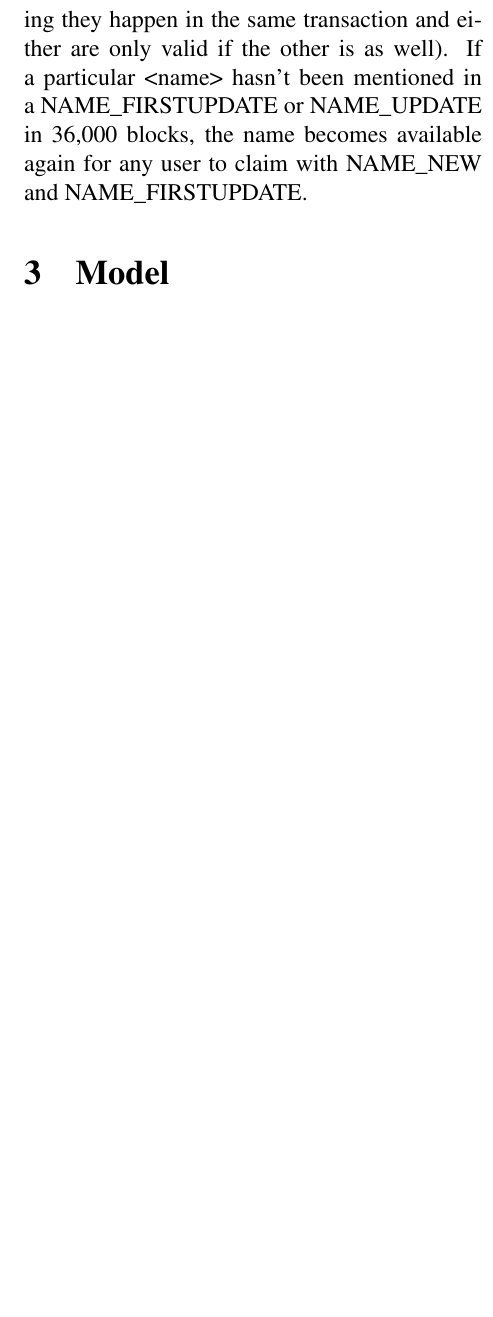
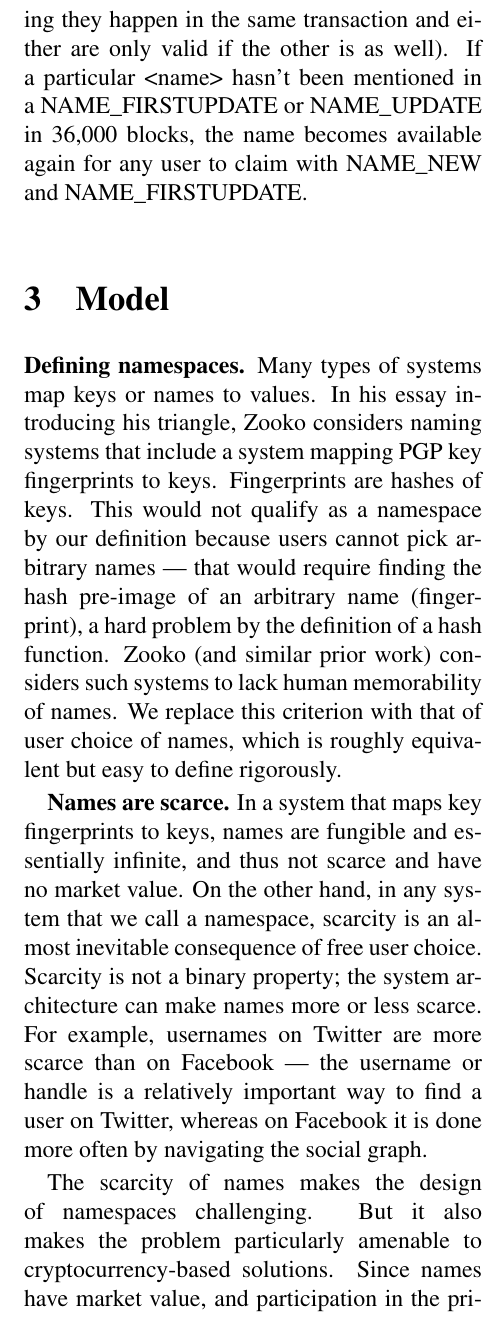
Before and after one commit to citp/namecoin-analysis, a LaTeX paper (paper/paper-namecoin.tex, which reads paper/model.tex): part of one column of page 7 of 14 before the commit and part of one column of page 7 of 15 after it, cut so that both start at the same text, the shorter picture padded with empty space. Compiled offline with pdfLaTeX.

Commit message:
part of model section

```diff
--- a/paper/model.tex
+++ b/paper/model.tex
@@ -1,2 +1,20 @@
 \section{Model}
 \label{sec:model}
+
+{\bf Defining namespaces.} Many types of systems map keys or names to values. In his essay introducing his triangle, Zooko considers naming systems that include a system mapping PGP key fingerprints to keys. Fingerprints are hashes of keys. This would not qualify as a namespace by our definition because users cannot pick arbitrary names --- that would require finding the hash pre-image of an arbitrary name (fingerprint), a hard problem by the definition of a hash function. Zooko (and similar prior work) considers such systems to lack human memorability of names. We replace this criterion with that of user choice of names, which is roughly equivalent but easy to define rigorously.
+
+{\bf Names are scarce.} In a system that maps key fingerprints to keys, names are fungible and essentially infinite, and thus not scarce and have no market value. On the other hand, in any system that we call a namespace, scarcity is an almost inevitable consequence of free user choice. Scarcity is not a binary property; the system architecture can make names more or less scarce. For example, usernames on Twitter are more scarce than on Facebook --- the username or handle is a relatively important way to find a user on Twitter, whereas on Facebook it is done more often by navigating the social graph.
+
+The scarcity of names makes the design of namespaces challenging. But it also makes the problem particularly amenable to cryptocurrency-based solutions. Since names have market value, and participation in the primary market requires the associated cryptocurrency, the currency becomes valuable. This incentivizes miners, making the system secure.
+
+{\bf The (non) role of trademarks.} Scarcity is also an issue in centralized namespaces, but it manifests in different ways. One key goal of centralized systems is trademark protection. The trademark system can be seen as a legal solution to the problems of name scarcity and limits of human memorability in the real world, independent of any particular technological system. Most centralized systems support some form of arbitration or dispute resolution in which trademark plays a role. In a decentralized system, on the other hand, there is no easy way to enforce any rules that cannot be encoded algorithmically, and as yet there is no way to cryptographically assert that one is the owner of a trademark.
+
+{\bf Primary and secondary markets.} We use the term primary market to mean the part of the market where new names are issued to users for the first time. By contrast, the secondary market deals with the sale of a name already in use. Perhaps the most technically straightforward way to implement the primary market is for names to be priced by the decentralized agent encoded into the system, and for users to purchase names from this agent. The most straightforward implementation of a secondary market is to leave it entirely external to the system. This is the approach taken by Namecoin, but a variety of choices are possible. We elaborate in Section \ref{sec:design}.
+
+{\bf Squatting.} Even though names are scarce, it's not obvious what ``squatting'' means. After all, material goods are scarce, but we don't ever characterize car owners as squatting on them. The difference is that names have (vastly) different utility to different users. A squatted name is one that is owned by a user whose utility for that name is close to zero (or very small compared to the user who has the most utility for that name).
+
+Is squatting a problem for the system? This is a tricky question. If squatting exists merely because one side of the the primary market is an algorithm and doesn’t charge market price, then squatters could be seen as analogous to brokers or ticket scalpers. Such agents are sometimes considered to perform a useful market function \cite{}, or at least tolerated \cite{}, but not considered an existential threat to the market.
+
+On the other hand, squatters can be viewed as analogous to land speculators. This analogy is supported by the fact that names, like land but unlike tickets, are not fungible. The speculator may have zero utility for a name and makes no use of the name himself; he hopes that demand for a name will rise in the future, and may therefore not sell to a buyer who has a positive utility today. This is arguably a market failure. Land speculation has been similarly criticized \cite{archer73}. This argument makes sense under the assumption that utility functions are time-varying. This is particularly relevant to cryptocurrency-based namespaces, since they need to ``bootstrap,'' \hi{[explain]} and many users may have a zero or negligible utility for all names until they decide to participate in the namespace at all.
+
+In this view, squatting may exist and may be problematic even if the primary market is able to discover the market price. But if it is algorithmic, it only exacerbates the squatting problem.
```
